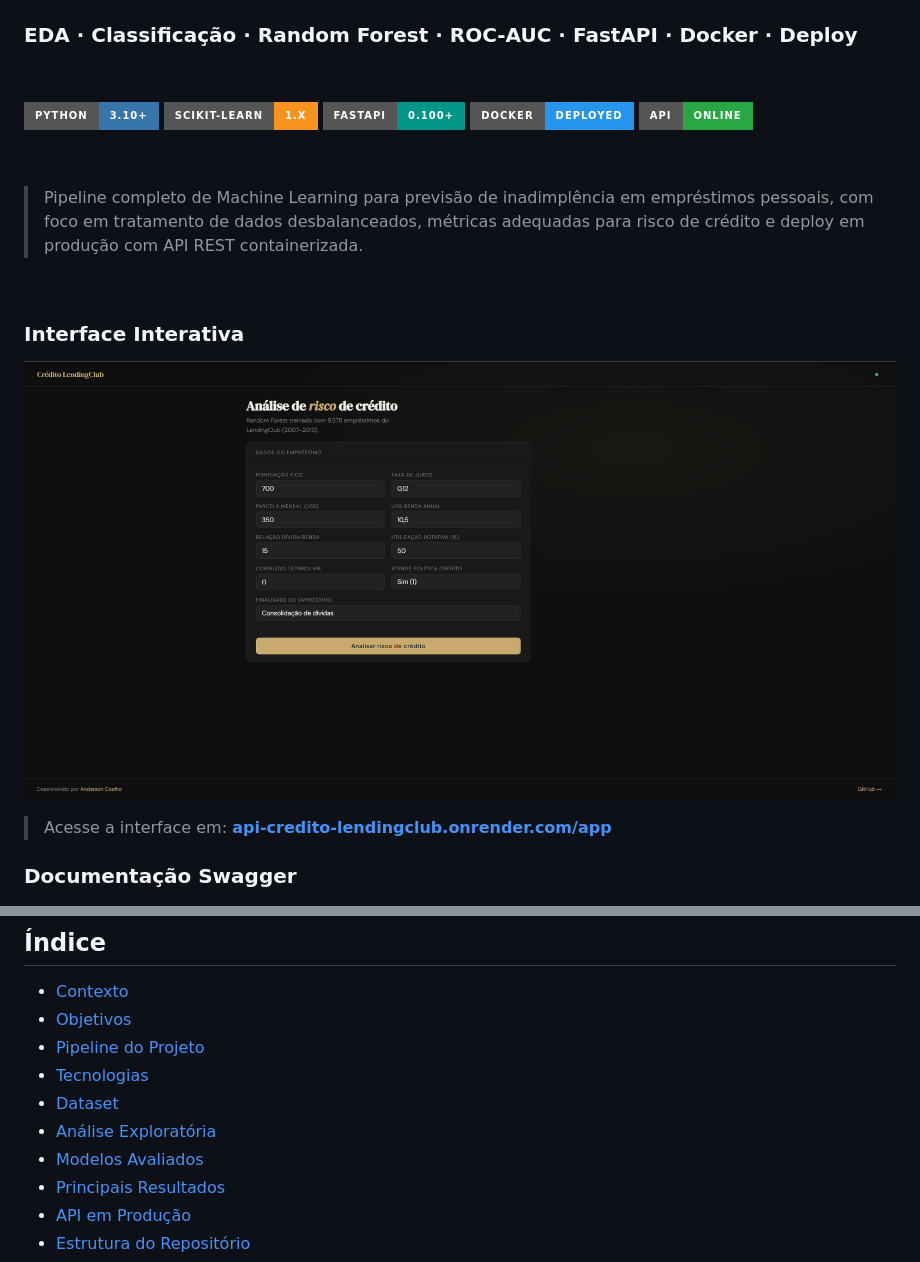
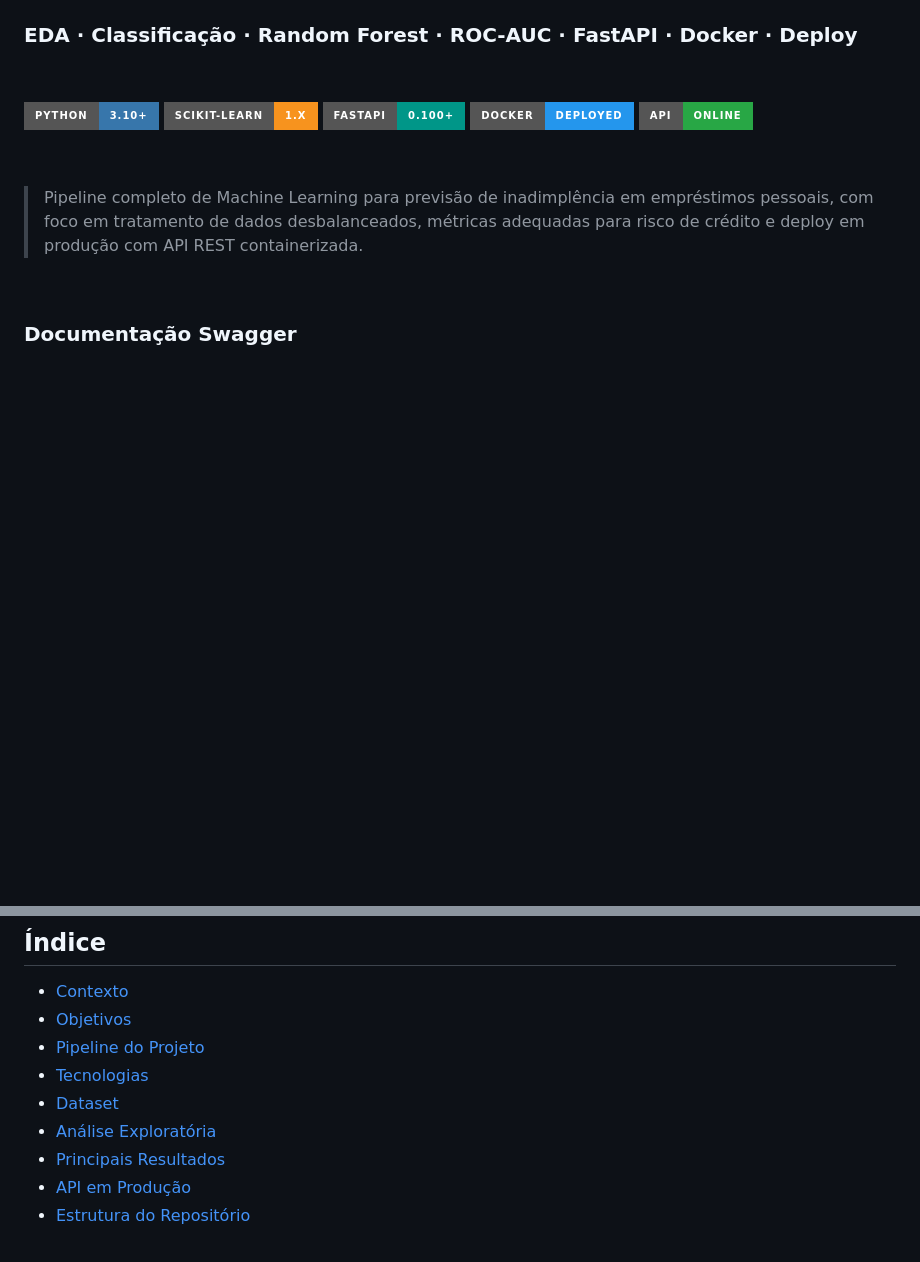
Before and after one commit to Anderson1999DC/Analise_de_credito_em_dados_do_LendingClub, a Markdown page: README.md, 2 parts joined by grey strips. Rendered like a GitHub page; badges without logos; blank space fills up the shorter version.

Commit message:
Update README by removing interface details
Removed interactive interface section and updated dataset source.

```diff
--- a/README.md
+++ b/README.md
@@ -17,12 +17,6 @@
 
 &nbsp;
 
-### Interface Interativa
-
-[![Interface do Modelo](assets/modelo_em_funcionamento.png)](https://api-credito-lendingclub.onrender.com/app)
-
-> Acesse a interface em: **[api-credito-lendingclub.onrender.com/app](https://api-credito-lendingclub.onrender.com/app)**
-
 ### Documentação Swagger
 
 [![Swagger UI](assets/Swagger_UI.png)](https://api-credito-lendingclub.onrender.com/docs)
@@ -38,7 +32,6 @@
 - [Tecnologias](#tecnologias-utilizadas)
 - [Dataset](#dataset)
 - [Análise Exploratória](#análise-exploratória)
-- [Modelos Avaliados](#modelos-avaliados)
 - [Principais Resultados](#principais-resultados)
 - [API em Produção](#api-em-produção)
 - [Estrutura do Repositório](#estrutura-do-repositório)
```
Also changed, not shown: other parts of README.md (+2 -1 lines).
